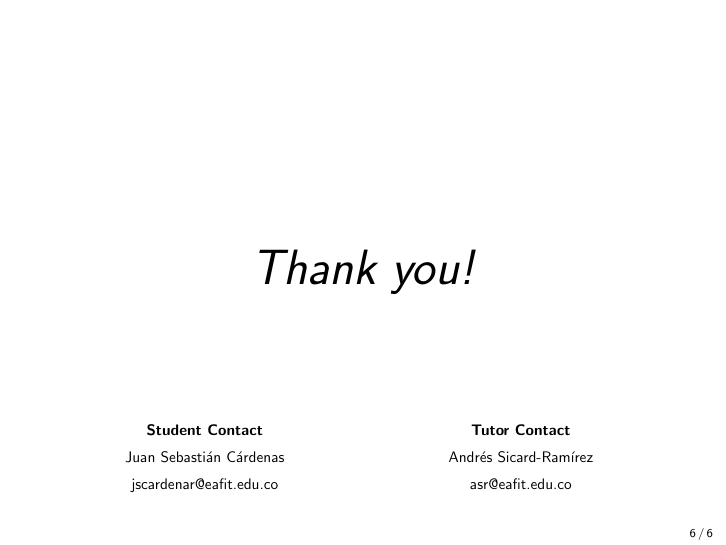
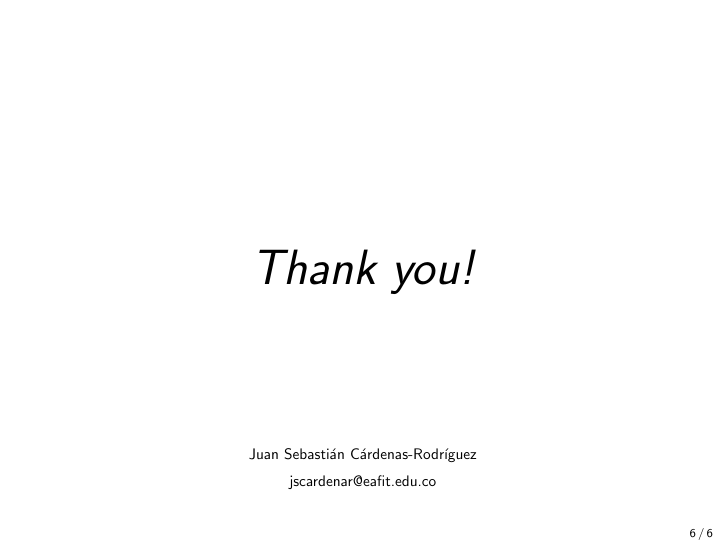
Before and after one commit to elpala99/jsc, LaTeX slides (jsc/templates/slides.tex): page 6 of 6. Compiled offline with pdfLaTeX.

Commit message:
[ jsc ] Corrected line and final slide.

```diff
--- a/jsc/templates/slides.tex
+++ b/jsc/templates/slides.tex
@@ -89,16 +89,6 @@
 % https://tex.stackexchange.com/questions/295854/how-to-edit-behaviour-of-frame-titles-during-frame-break-in-beamer
 \setbeamertemplate{frametitle continuation}[from second][]
 
-% Blue line after title
-% https://tex.stackexchange.com/questions/343517/beamer-full-width-hrule-below-frame-title
-\setbeamertemplate{frametitle}{%
-    \usebeamerfont{frametitle}\insertframetitle\strut%
-    \vskip.0\baselineskip%
-    \leaders\vrule width 0.85\paperwidth\vskip0.4pt%
-    \vskip0pt%
-    \nointerlineskip
-  }
-
 %%%%%%%% FRAME TITLES AND SUBTITLES
 % https://stackoverflow.com/questions/35810906/vim-beamer-dynamic-frame-title1
 \newif\ifinsection
@@ -120,6 +110,16 @@
     \ifinsubsection\framesubtitle{\subsecname}\fi
   #1
   \end{frame}
+}
+
+% Blue line after title
+% https://tex.stackexchange.com/questions/343517/beamer-full-width-hrule-below-frame-title
+\setbeamertemplate{frametitle}{%
+    \usebeamerfont{frametitle}\insertframetitle\strut%
+    \vskip.0\baselineskip%
+    \leaders\vrule width 0.85\paperwidth\vskip0.4pt%
+    \vskip2pt%
+    \usebeamerfont{framesubtitle}\insertframesubtitle
 }
 
 %%%%%%%% FOOTNOTE STUFF
@@ -221,16 +222,8 @@
   \begin{minipage}[t][.8\textheight]{\textwidth}
     \vfill
     \begin{center}
-          \begin{multicols}{2}
-            \scalebox{0.7}{\textbf{Student Contact}} \\
-            \scalebox{0.7}{Juan Sebasti\'an C\'ardenas} \\
-            \scalebox{0.7}{jscardenar@eafit.edu.co} \\
-
-            \columnbreak
-            \scalebox{0.7}{\textbf{Tutor Contact}} \\
-            \scalebox{0.7}{Andr\'es Sicard-Ram\'irez} \\
-            \scalebox{0.7}{asr@eafit.edu.co}
-    \end{multicols}
+        \scalebox{0.7}{Juan Sebasti\'an C\'ardenas-Rodríguez} \\
+        \scalebox{0.7}{jscardenar@eafit.edu.co} \\
     \end{center}
   \end{minipage}
 \end{frame}
```
Also changed, not shown: jsc/templates/slides.tex (3 more changed lines).
